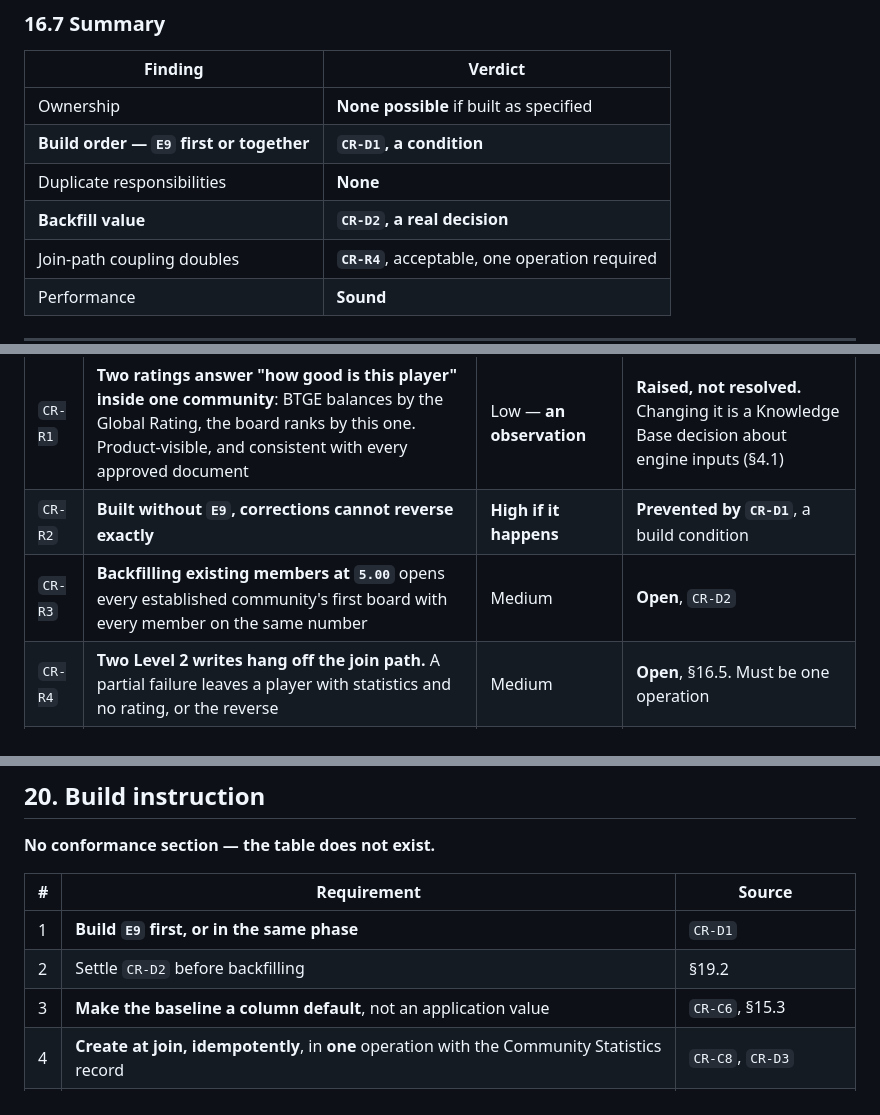
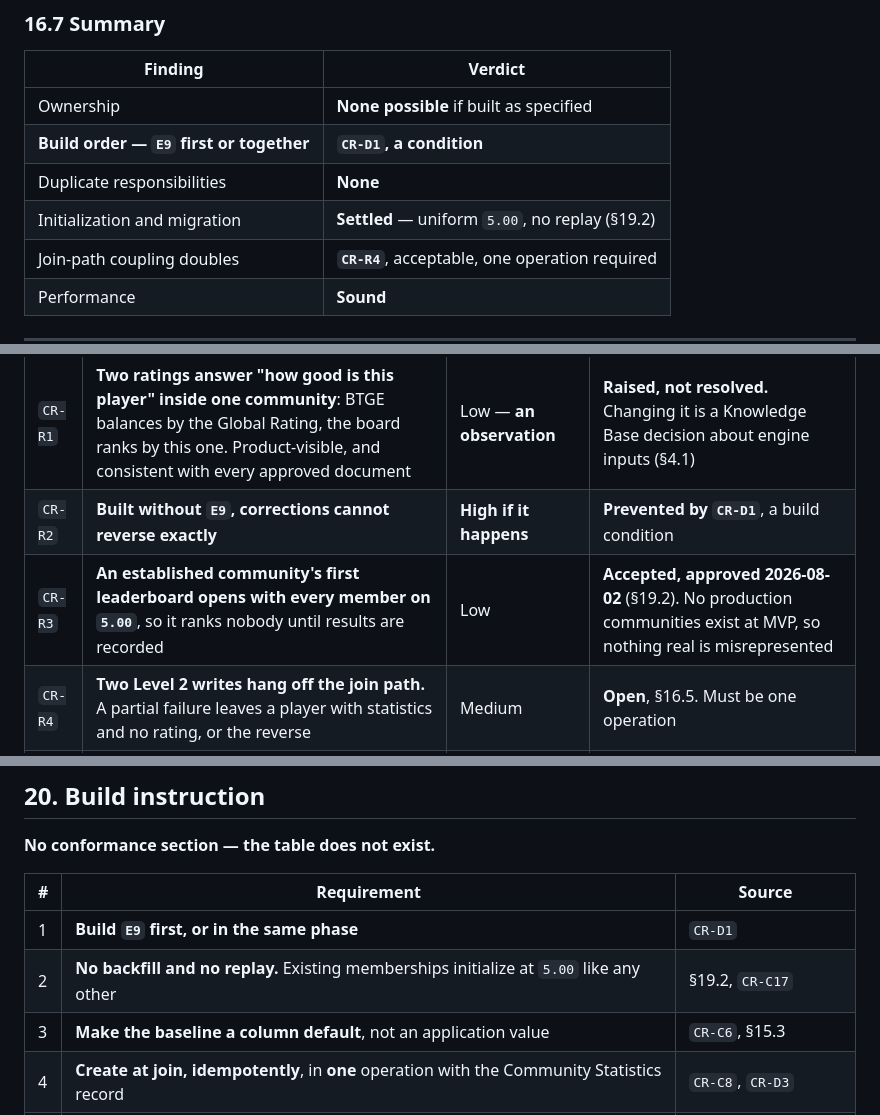
Before and after one commit to YousuFadhil/Go-Play, a Markdown page: Docs/engineering/Community_Rating_Table_Specification.md, 3 parts joined by grey strips. GitHub-like rendering.

```diff
--- a/Docs/engineering/Community_Rating_Table_Specification.md
+++ b/Docs/engineering/Community_Rating_Table_Specification.md
@@ -1072,7 +1078,7 @@ communities they belong to)** — the smallest of the three Level 2 entities.
 | Ownership | **None possible** if built as specified |
 | **Build order — `E9` first or together** | **`CR-D1`, a condition** |
 | Duplicate responsibilities | **None** |
-| **Backfill value** | **`CR-D2`, a real decision** |
+| Initialization and migration | **Settled** — uniform `5.00`, no replay (§19.2) |
 | Join-path coupling doubles | **`CR-R4`**, acceptable, one operation required |
 | Performance | **Sound** |
 
@@ -1106,7 +1112,7 @@ two approved decisions coexisting, not a conflict between them.
 |---|---|---|---|
 | `CR-R1` | **Two ratings answer "how good is this player" inside one community**: BTGE balances by the Global Rating, the board ranks by this one. Product-visible, and consistent with every approved document | Low — **an observation** | **Raised, not resolved.** Changing it is a Knowledge Base decision about engine inputs (§4.1) |
 | `CR-R2` | **Built without `E9`, corrections cannot reverse exactly** | **High if it happens** | **Prevented by `CR-D1`**, a build condition |
-| `CR-R3` | **Backfilling existing members at `5.00`** opens every established community's first board with every member on the same number | Medium | **Open**, `CR-D2` |
+| `CR-R3` | **An established community's first leaderboard opens with every member on `5.00`**, so it ranks nobody until results are recorded | Low | **Accepted, approved 2026-08-02** (§19.2). No production communities exist at MVP, so nothing real is misrepresented |
 | `CR-R4` | **Two Level 2 writes hang off the join path.** A partial failure leaves a player with statistics and no rating, or the reverse | Medium | **Open**, §16.5. Must be one operation |
 | `CR-R5` | **Inherited: deleting an MVP or scorer's account destroys a result without reversing**, leaving community ratings holding movements whose cause is gone | Medium | **Inherited** — `MRS-R1`, `MG-R1` |
 | `CR-R6` | **No reconciliation.** A rating moved outside the audited path would leave no trace | Medium | **Open.** DP-11; the check is `5.00 + sum(in-effect E9 deltas) = rating`, per pair |
@@ -1161,7 +1181,7 @@ leaderboards say.
 | # | Requirement | Source |
 |---|---|---|
 | 1 | **Build `E9` first, or in the same phase** | `CR-D1` |
-| 2 | Settle `CR-D2` before backfilling | §19.2 |
+| 2 | **No backfill and no replay.** Existing memberships initialize at `5.00` like any other | §19.2, `CR-C17` |
 | 3 | **Make the baseline a column default**, not an application value | `CR-C6`, §15.3 |
 | 4 | **Create at join, idempotently**, in **one** operation with the Community Statistics record | `CR-C8`, `CR-D3` |
 | 5 | **Pair every movement with an `E9` entry in the same statement flow** | `CR-C12` |
```
Also changed, not shown: other parts of Docs/engineering/Community_Rating_Table_Specification.md (+53 -31 lines).
